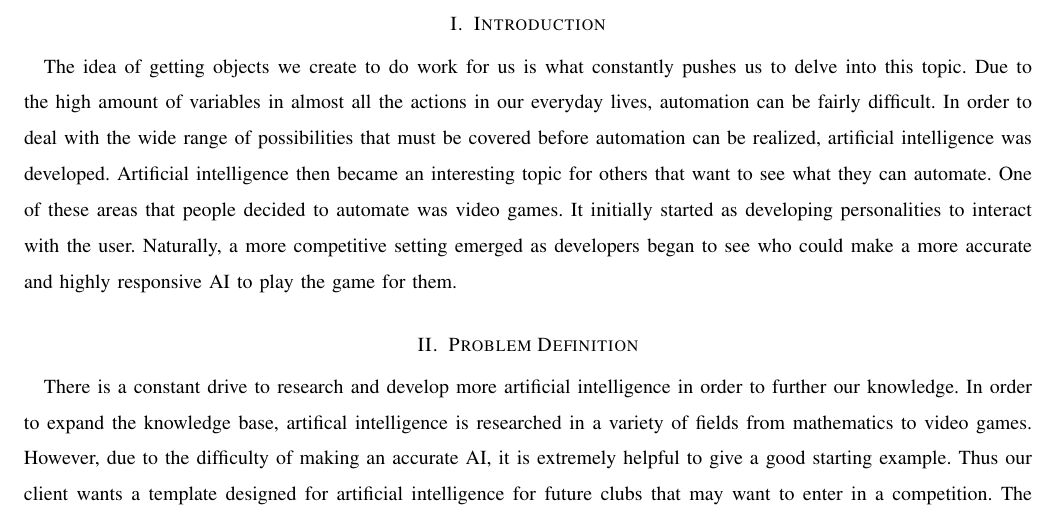
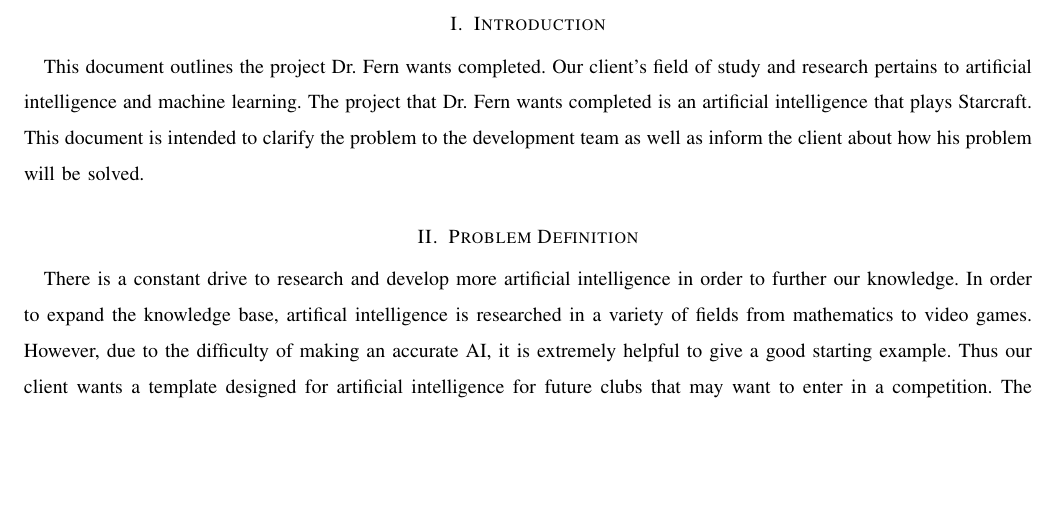
Before and after one commit to jacobbroderick/Starcraft-ai, a LaTeX paper (Documents/abstract.tex): part of page 2 of 3, cut so that both start at the same text, the shorter picture padded with empty space. Compiled offline with pdfLaTeX; a missing font is replaced by an installed copy or a similar font; a LaTeX package or settings file that is missing is left out.

Commit message:
Changed introduction to be more precise

```diff
--- a/Documents/abstract.tex
+++ b/Documents/abstract.tex
@@ -35,7 +35,7 @@
   \end{abstract}
 \end{titlepage}
 \section{Introduction}
-The idea of getting objects we create to do work for us is what constantly pushes us to delve into this topic. Due to the high amount of variables in almost all the actions in our everyday lives, automation can be fairly difficult. In order to deal with the wide range of possibilities that must be covered before automation can be realized, artificial intelligence was developed. Artificial intelligence then became an interesting topic for others that want to see what they can automate. One of these areas that people decided to automate was video games. It initially started as developing personalities to interact with the user. Naturally, a more competitive setting emerged as developers began to see who could make a more accurate and highly responsive AI to play the game for them.
+This document outlines the project Dr. Fern wants completed. Our client's field of study and research pertains to artificial intelligence and machine learning. The project that Dr. Fern wants completed is an artificial intelligence that plays Starcraft. This document is intended to clarify the problem to the development team as well as inform the client about how his problem will be solved.
 
 \section{Problem Definition}
 There is a constant drive to research and develop more artificial intelligence in order to further our knowledge. In order to expand the knowledge base, artifical intelligence is researched in a variety of fields from mathematics to video games. However, due to the difficulty of making an accurate AI, it is extremely helpful to give a good starting example. Thus our client wants a template designed for artificial intelligence for future clubs that may want to enter in a competition. The artificial intelligence will be focused around the game called Starcraft Brood War. The template will essentially be some core mechanics and code taken from our attempt to create our own artificial intelligence. We of course will use this starting example to make an actual working artificial intelligence but the important part that our client wants is a strong and easily reusable base for others to quickly pick up and understand. After completing the project we will also be providing our results as a way for others to test and compare with their own AI to see if they are on the right track. The program should also be a good base for a future club to quickly and accurately familiarize themselves with the BWAPI. The BWAPI, also known as Brood War Application Programming Interface, is the provided interface for users to interact and import their artificial intelligence into the game. It also lets the coders access the information stored in Starcraft's code so they can use that information in their algorithms.
```
Also changed, not shown: Documents/abstract.pdf.
